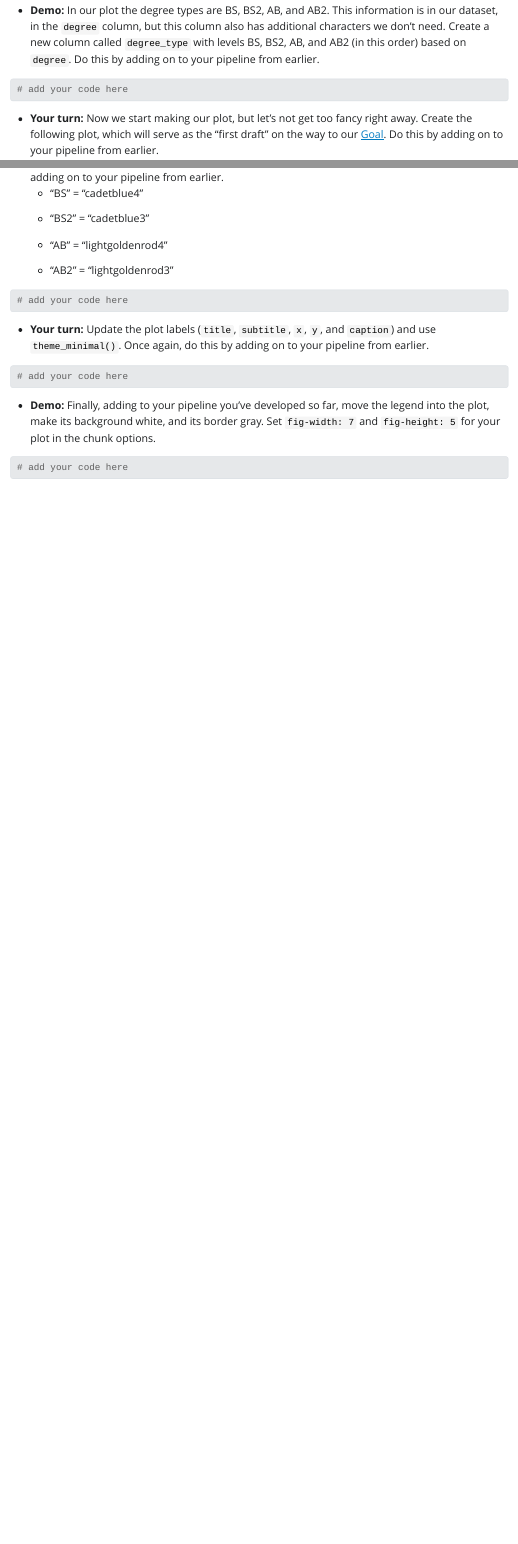
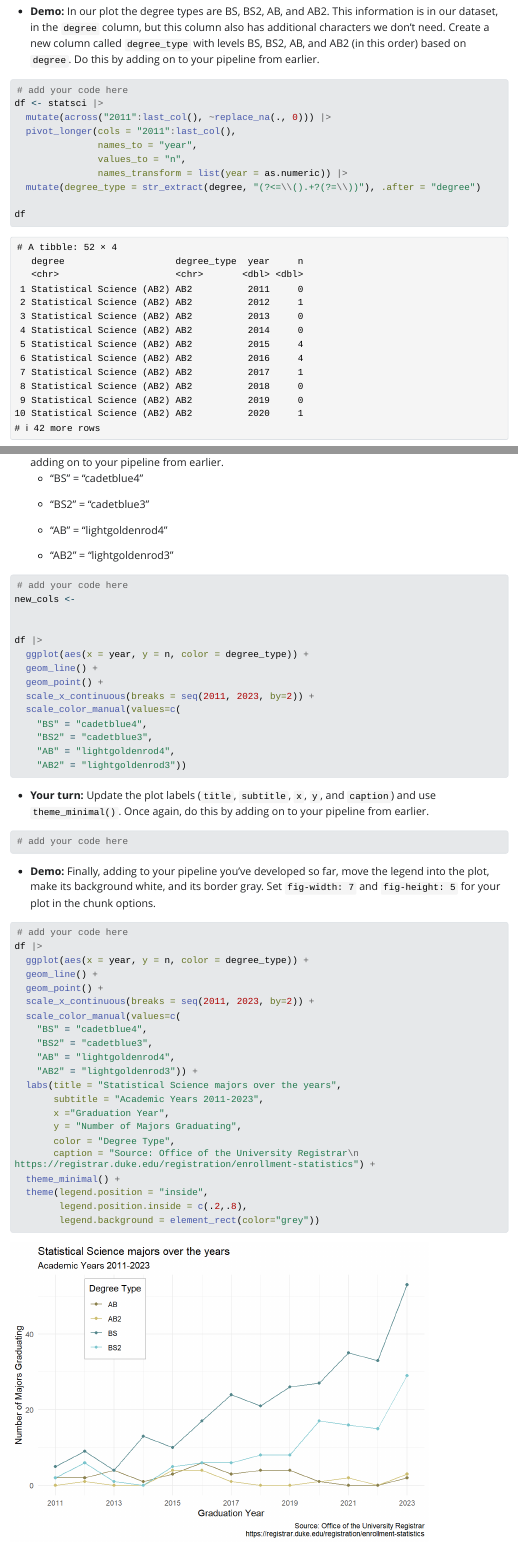
Before and after one commit to renr213-w25/ae-05-majors-tidying-v2-wikisqueaks, a Quarto document (ae-05-majors-tidying.qmd): the page in a window 1100 px wide, from 2090 px down before the commit and from 2380 px down after it, so that both start at the same text, and a second part further down, joined at a grey line. The pictures show the output file ae-05-majors-tidying.html that the author committed with the source, opened offline; Quarto's library style sheets are replaced by a plain one without menus; long lines of code are wrapped.

Commit message:
AE-05 Complete.

````diff
--- a/ae-05-majors-tidying.qmd
+++ b/ae-05-majors-tidying.qmd
@@ -72,8 +85,15 @@ The data type of the column is `r typeof(df$year)`. It should be numeric.
 #| label: degree-type
 
 # add your code here
+df <- statsci |>
+  mutate(across("2011":last_col(), ~replace_na(., 0))) |>
+  pivot_longer(cols = "2011":last_col(),
+               names_to = "year",
+               values_to = "n",
+               names_transform = list(year = as.numeric)) |>
+  mutate(degree_type = str_extract(degree, "(?<=\\().+?(?=\\))"), .after = "degree")
 
-
+df
 ```
 
 -   **Your turn:** Now we start making our plot, but let's not get too fancy right away. Create the following plot, which will serve as the "first draft" on the way to our [Goal]. Do this by adding on to your pipeline from earlier.
@@ -112,6 +142,20 @@ The data type of the column is `r typeof(df$year)`. It should be numeric.
 #| label: plot-improve-2
 
 # add your code here
+new_cols <-
+
+
+df |>
+  ggplot(aes(x = year, y = n, color = degree_type)) +
+  geom_line() +
+  geom_point() +
+  scale_x_continuous(breaks = seq(2011, 2023, by=2)) +
+  scale_color_manual(values=c(
+    "BS" = "cadetblue4",
+    "BS2" = "cadetblue3",
+    "AB" = "lightgoldenrod4",
+    "AB2" = "lightgoldenrod3"))
+
 ```
 
 -   **Your turn:** Update the plot labels (`title`, `subtitle`, `x`, `y`, and `caption`) and use `theme_minimal()`. Once again, do this by adding on to your pipeline from earlier.
@@ -120,12 +164,38 @@ The data type of the column is `r typeof(df$year)`. It should be numeric.
 #| label: plot-improve-3
 
 # add your code here
+
+
+
+
 ```
 
 -   **Demo:** Finally, adding to your pipeline you've developed so far, move the legend into the plot, make its background white, and its border gray. Set `fig-width: 7` and `fig-height: 5` for your plot in the chunk options.
 
 ```{r}
 #| label: plot-improve-4
+#| fig-width: 7
+#| fig-height: 5
+# add your code here
+df |>
+  ggplot(aes(x = year, y = n, color = degree_type)) +
+  geom_line() +
+  geom_point() +
+  scale_x_continuous(breaks = seq(2011, 2023, by=2)) +
+  scale_color_manual(values=c(
+    "BS" = "cadetblue4",
+    "BS2" = "cadetblue3",
+    "AB" = "lightgoldenrod4",
+    "AB2" = "lightgoldenrod3")) +
+  labs(title = "Statistical Science majors over the years",
+       subtitle = "Academic Years 2011-2023",
+       x ="Graduation Year",
+       y = "Number of Majors Graduating",
+       color = "Degree Type",
+       caption = "Source: Office of the University Registrar\n https://registrar.duke.edu/registration/enrollment-statistics") +
+  theme_minimal() +
+  theme(legend.position = "inside",
+        legend.position.inside = c(.2,.8),
+        legend.background = element_rect(color="grey"))
 
-# add your code here
 ```
````
Also changed, not shown: ae-05-majors-tidying.html, ae-05-majors-tidying_files/figure-html/plot-draft-1.png (added), ae-05-majors-tidying_files/figure-html/plot-improve-1-1.png (added), ae-05-majors-tidying_files/figure-html/plot-improve-4-1.png (added), ae-05-majors-tidying.qmd (25 more changed lines).
